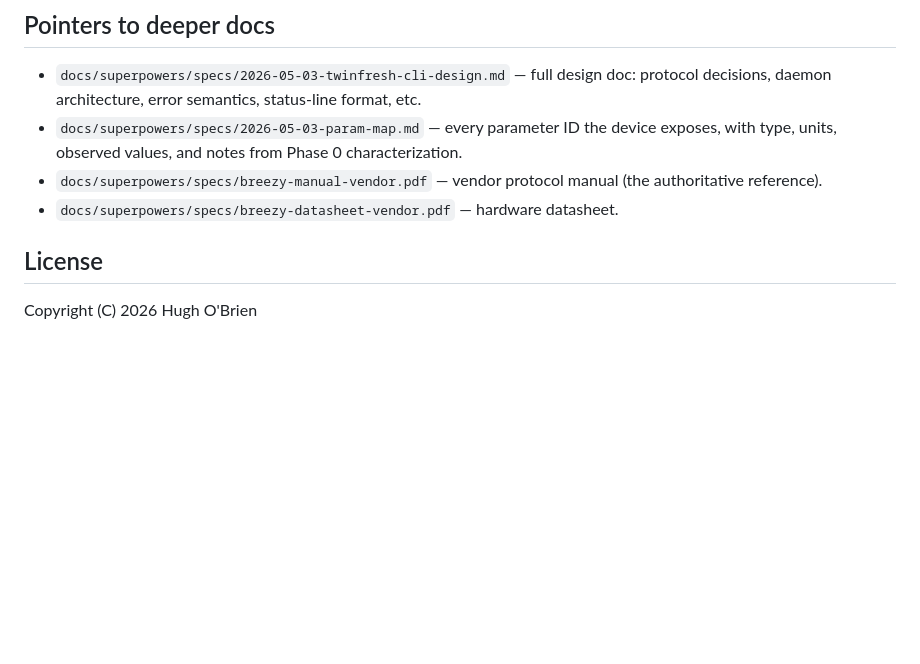
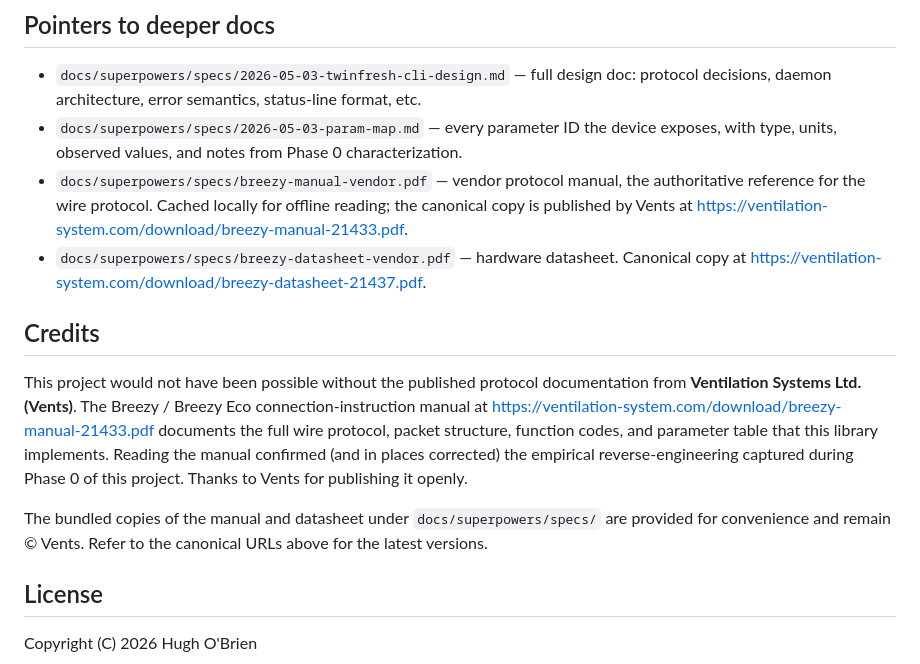
Before and after one commit to hughobrien/breezyd, a Markdown page: README.md, the part around the change. Drawn GitHub-style; blank space fills up the shorter version.

Commit message:
docs: credit Vents for the published protocol manual

```diff
--- a/README.md
+++ b/README.md
@@ -269,9 +269,28 @@ spec for the full rationale.
 - `docs/superpowers/specs/2026-05-03-param-map.md` — every parameter ID the
   device exposes, with type, units, observed values, and notes from Phase 0
   characterization.
-- `docs/superpowers/specs/breezy-manual-vendor.pdf` — vendor protocol manual
-  (the authoritative reference).
+- `docs/superpowers/specs/breezy-manual-vendor.pdf` — vendor protocol manual,
+  the authoritative reference for the wire protocol. Cached locally for offline
+  reading; the canonical copy is published by Vents at
+  <https://ventilation-system.com/download/breezy-manual-21433.pdf>.
 - `docs/superpowers/specs/breezy-datasheet-vendor.pdf` — hardware datasheet.
+  Canonical copy at
+  <https://ventilation-system.com/download/breezy-datasheet-21437.pdf>.
+
+## Credits
+
+This project would not have been possible without the published protocol
+documentation from **Ventilation Systems Ltd. (Vents)**. The Breezy / Breezy
+Eco connection-instruction manual at
+<https://ventilation-system.com/download/breezy-manual-21433.pdf> documents the
+full wire protocol, packet structure, function codes, and parameter table that
+this library implements. Reading the manual confirmed (and in places
+corrected) the empirical reverse-engineering captured during Phase 0 of this
+project. Thanks to Vents for publishing it openly.
+
+The bundled copies of the manual and datasheet under
+`docs/superpowers/specs/` are provided for convenience and remain © Vents.
+Refer to the canonical URLs above for the latest versions.
 
 ## License
 
```
